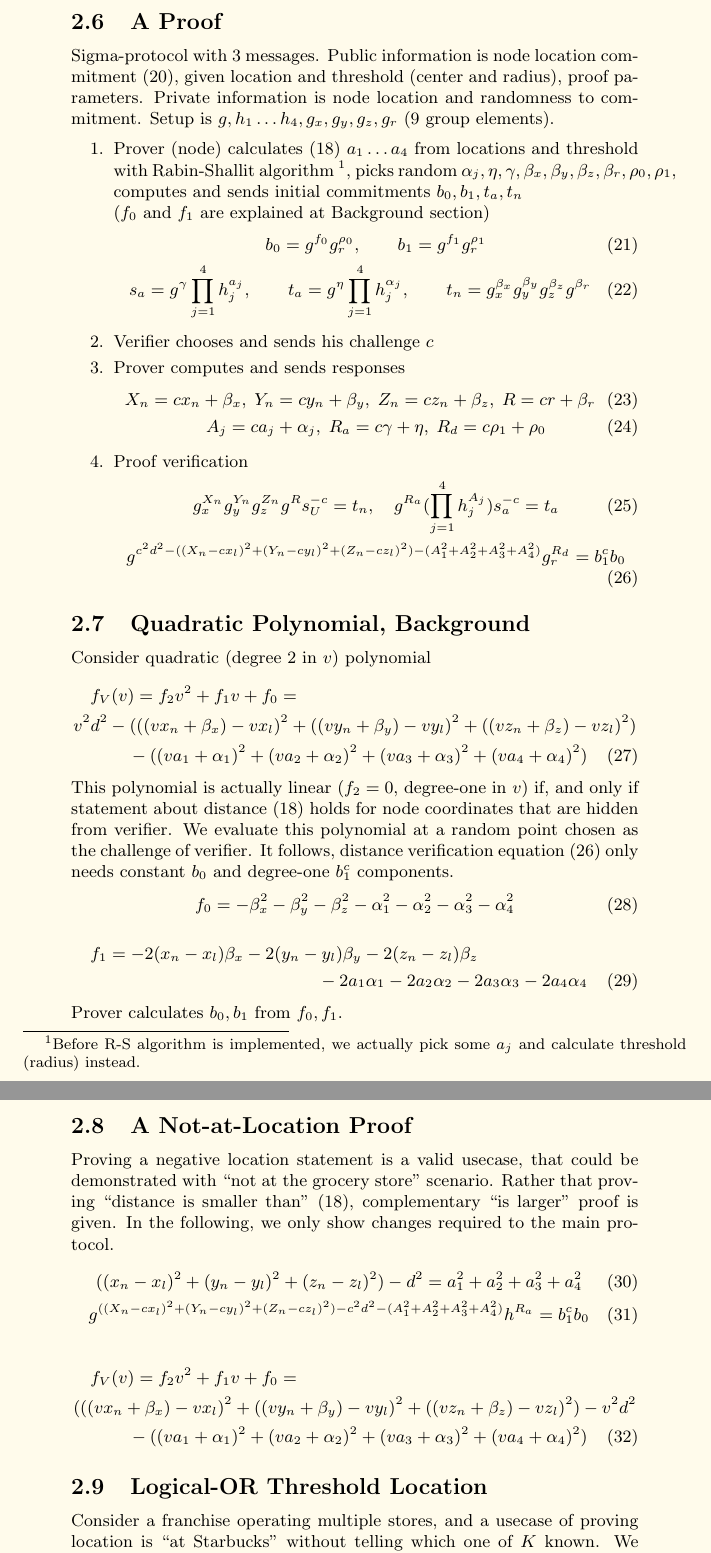
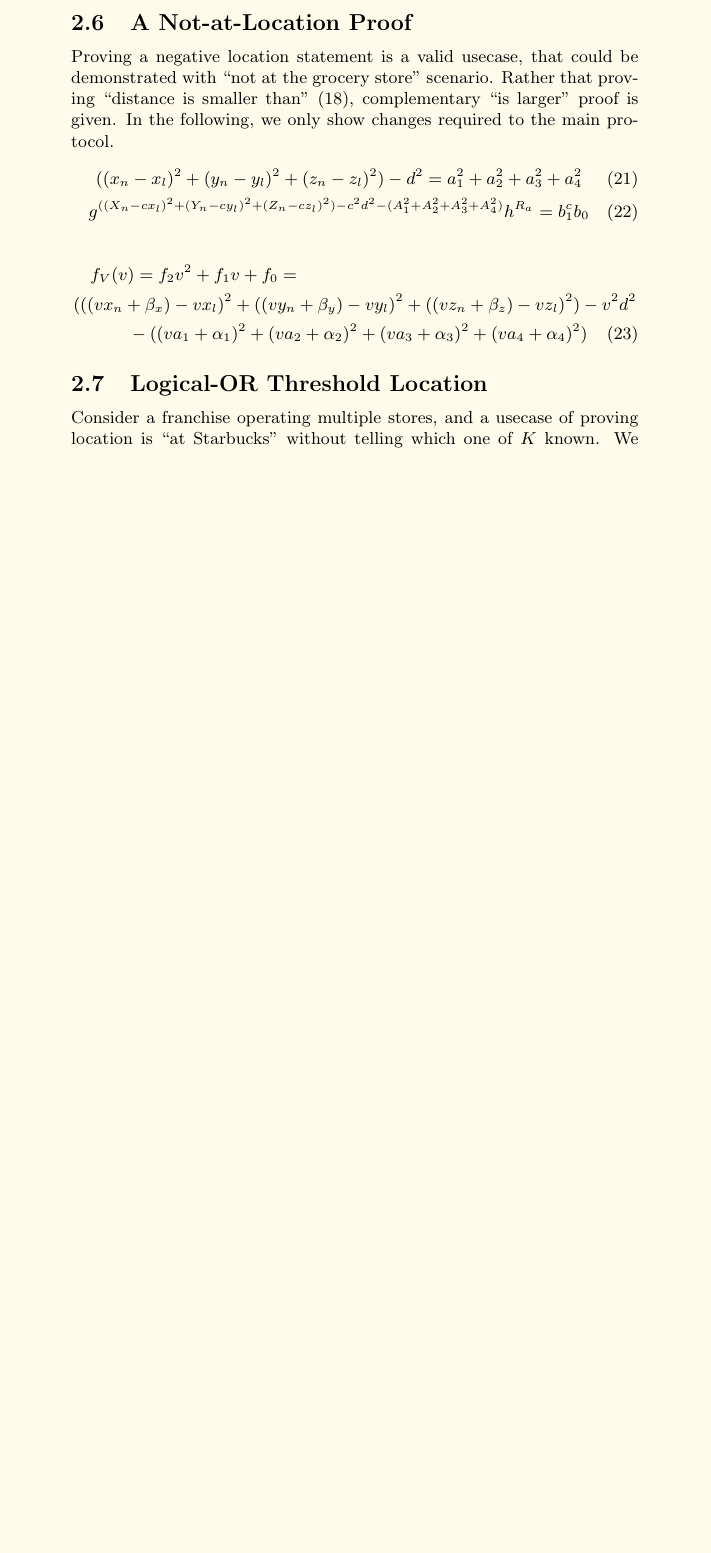
Before and after one commit to platinprotocol/location-zkp, a LaTeX document (doc/PublicPaperOne.tex): two parts of pages 6 and 7 of 7 before the commit and part of page 6 of 6 after it, the two joined at a grey line, cut at the place of the change, the shorter picture padded with empty space. Compiled offline with pdfLaTeX.

Commit message:
removing the part shown already at "interactive" box

```diff
--- a/doc/PublicPaperOne.tex
+++ b/doc/PublicPaperOne.tex
@@ -251,89 +251,6 @@ To achieve expected properties of Merkle-tree based scheme while keeping an opti
 to run location proof protocols,
 representation-based commitments could be leaves of Merkle tree.
 
-\subsection{A Proof}
-\label{sect-close}
-Sigma-protocol with 3 messages.
-Public information is node location commitment~\eqref{cmt-up}, given location and threshold (center and radius), proof parameters.
-Private information is node location and randomness to commitment.
-Setup is $g, h_1 \dots h_4, g_x, g_y, g_z, g_r$
-(9 group elements).
-
-\begin{enumerate}
-	\item
-	Prover (node) calculates~\eqref{eq-distn} $a_1 \dots a_4$ from locations and threshold
-	with Rabin-Shallit algorithm~\footnote{Before R-S algorithm is implemented,
-		we actually pick some $a_j$ and calculate threshold (radius) instead.},
-	picks random $\alpha_j, \eta, \gamma, \beta_x, \beta_y, \beta_z, \beta_r, \rho_0, \rho_1$, %, \eta_x, \eta_y, \eta_z$,
-	computes and sends initial commitments $b_0, b_1, t_a, t_n$ \\
-	($f_0$ and $f_1$ are explained at Background section)
-	\begin{gather}
-	b_0 = g^{f_0} g_r^{\rho_0},   \qquad
-	b_1 = g^{f_1} g_r^{\rho_1}    \\
-	s_a = g^{\gamma} \prod_{j=1}^4 h_j^{a_j},   \qquad
-	t_a = g^{\eta} \prod_{j=1}^4 h_j^{\alpha_j} ,   \qquad
-	t_n = g_x^{\beta_x} g_y^{\beta_y} g_z^{\beta_z} g^{\beta_r}
-	%  t_y = g^{\beta_y} h^{\eta_y},   \qquad
-	%  t_z = g^{\beta_z} h^{\eta_z}
-	\end{gather}
-
-	\item
-	Verifier chooses and sends his challenge $c$
-	\item
-	Prover computes and sends responses
-	\begin{gather}
-	%  d^2 - ((x_n - x_l)^2 + (y_n - y_l)^2 + (z_n - z_l)^2) =
-	X_n = c x_n + \beta_x,  \;
-	Y_n = c y_n + \beta_y,  \;
-	Z_n = c z_n + \beta_z,   \;
-	R = c r + \beta_r   \\
-	A_j = c a_j + \alpha_j, \;
-	R_a = c \gamma + \eta,   \;
-	R_d = c \rho_1 + \rho_0
-	\end{gather}
-
-	\item
-	Proof verification
-	\begin{gather}
-	\label{verf-linear}
-	g_x^{X_n} g_y^{Y_n} g_z^{Z_n} g^{R} s_U^{-c} = t_n, \quad
-	g^{R_a} (\prod_{j=1}^4 h_j^{A_j}) s_a^{-c} = t_a \\
-	%
-	\label{verf-distn}
-	g^{c^2 d^2 - ((X_n - c x_l)^2 + (Y_n - c y_l)^2 + (Z_n - c z_l)^2 ) - (A_1^2 + A_2^2 + A_3^2 + A_4^2)} g_r^{R_d} = b_1^{c} b_0
-	%  d^2 - ((x_n - x_l)^2 + (y_n - y_l)^2 + (z_n - z_l)^2) = a_1^2 + a_2^2 + a_3^2 + a_4^2
-	\end{gather}
-
-\end{enumerate}
-
-\subsection{Quadratic Polynomial, Background}
-
-Consider quadratic (degree 2 in $v$) polynomial
-\begin{multline}
-f_V(v) = f_2 v^2 + f_1 v + f_0 = \\
-v^2 d^2 - (((v x_n + \beta_x) - v x_l)^2 +
-((v y_n + \beta_y) - v y_l)^2 +
-((v z_n + \beta_z) - v z_l)^2)  \\
-- ((v a_1 + \alpha_1)^2 +
-(v a_2 + \alpha_2)^2 +
-(v a_3 + \alpha_3)^2 +
-(v a_4 + \alpha_4)^2)
-\end{multline}
-This polynomial is actually linear ($f_2 = 0$, degree-one in $v$)
-if, and only if
-statement about distance~\eqref{eq-distn} holds for node coordinates that are hidden from verifier.
-We evaluate this polynomial at a random point chosen as the challenge of verifier.
-It follows, distance verification equation~\eqref{verf-distn}
-only needs constant $b_0$ and degree-one $b_1^c$ components.
-\begin{gather}
-f_0 = -\beta_x^2 - \beta_y^2 - \beta_z^2 - \alpha_1^2 - \alpha_2^2 - \alpha_3^2 - \alpha_4^2
-\end{gather}
-\begin{multline}
-f_1 = -2 (x_n - x_l) \beta_x  -2 (y_n - y_l) \beta_y  -2 (z_n - z_l) \beta_z \\
--2 a_1 \alpha_1 -2 a_2 \alpha_2 -2 a_3 \alpha_3 -2 a_4 \alpha_4
-\end{multline}
-Prover calculates $b_0, b_1$ from $f_0, f_1$.
-
 \subsection{A Not-at-Location Proof}
 
 Proving a negative location statement is a valid usecase,
```
